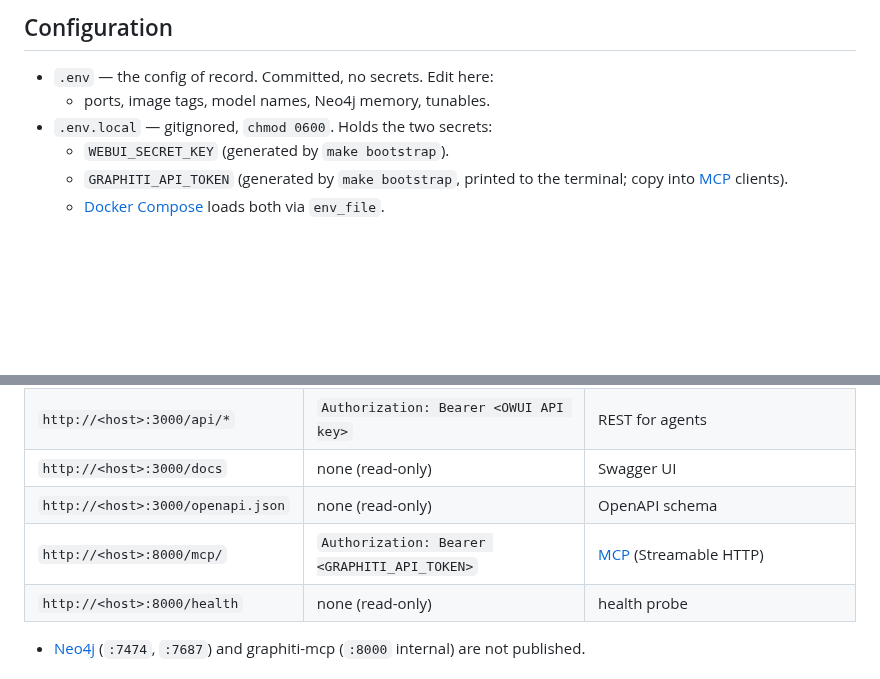
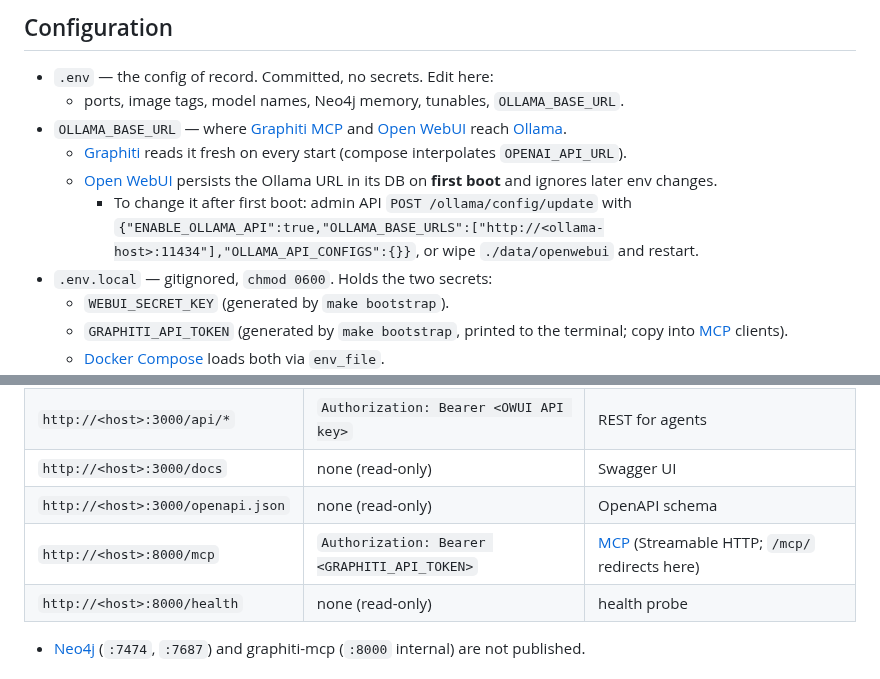
Before and after one commit to dkhokhlov/knowledge-base, a Markdown page: README.md, 2 parts joined by grey strips. Drawn GitHub-style; blank space fills up the shorter version.

```diff
--- a/README.md
+++ b/README.md
@@ -116,7 +118,11 @@ the chat LLM and [`nomic-embed-text`][nomic-embed-text] embeddings.
 ## Configuration
 
 - `.env` — the config of record. Committed, no secrets. Edit here:
-  - ports, image tags, model names, Neo4j memory, tunables.
+  - ports, image tags, model names, Neo4j memory, tunables, `OLLAMA_BASE_URL`.
+- `OLLAMA_BASE_URL` — where [Graphiti MCP][graphiti] and [Open WebUI][open-webui] reach [Ollama][ollama].
+  - [Graphiti][graphiti] reads it fresh on every start (compose interpolates `OPENAI_API_URL`).
+  - [Open WebUI][open-webui] persists the Ollama URL in its DB on **first boot** and ignores later env changes.
+    - To change it after first boot: admin API `POST /ollama/config/update` with `{"ENABLE_OLLAMA_API":true,"OLLAMA_BASE_URLS":["http://<ollama-host>:11434"],"OLLAMA_API_CONFIGS":{}}`, or wipe `./data/openwebui` and restart.
 - `.env.local` — gitignored, `chmod 0600`. Holds the two secrets:
   - `WEBUI_SECRET_KEY` (generated by `make bootstrap`).
   - `GRAPHITI_API_TOKEN` (generated by `make bootstrap`, printed to the terminal; copy into [MCP][mcp] clients).
@@ -136,7 +142,7 @@ the chat LLM and [`nomic-embed-text`][nomic-embed-text] embeddings.
 | `http://<host>:3000/api/*` | `Authorization: Bearer <OWUI API key>` | REST for agents |
 | `http://<host>:3000/docs` | none (read-only) | Swagger UI |
 | `http://<host>:3000/openapi.json` | none (read-only) | OpenAPI schema |
-| `http://<host>:8000/mcp/` | `Authorization: Bearer <GRAPHITI_API_TOKEN>` | [MCP][mcp] (Streamable HTTP) |
+| `http://<host>:8000/mcp` | `Authorization: Bearer <GRAPHITI_API_TOKEN>` | [MCP][mcp] (Streamable HTTP; `/mcp/` redirects here) |
 | `http://<host>:8000/health` | none (read-only) | health probe |
 
 - [Neo4j][neo4j] (`:7474`, `:7687`) and graphiti-mcp (`:8000` internal) are not published.
```
Also changed, not shown: other parts of README.md (+103 -21 lines).
